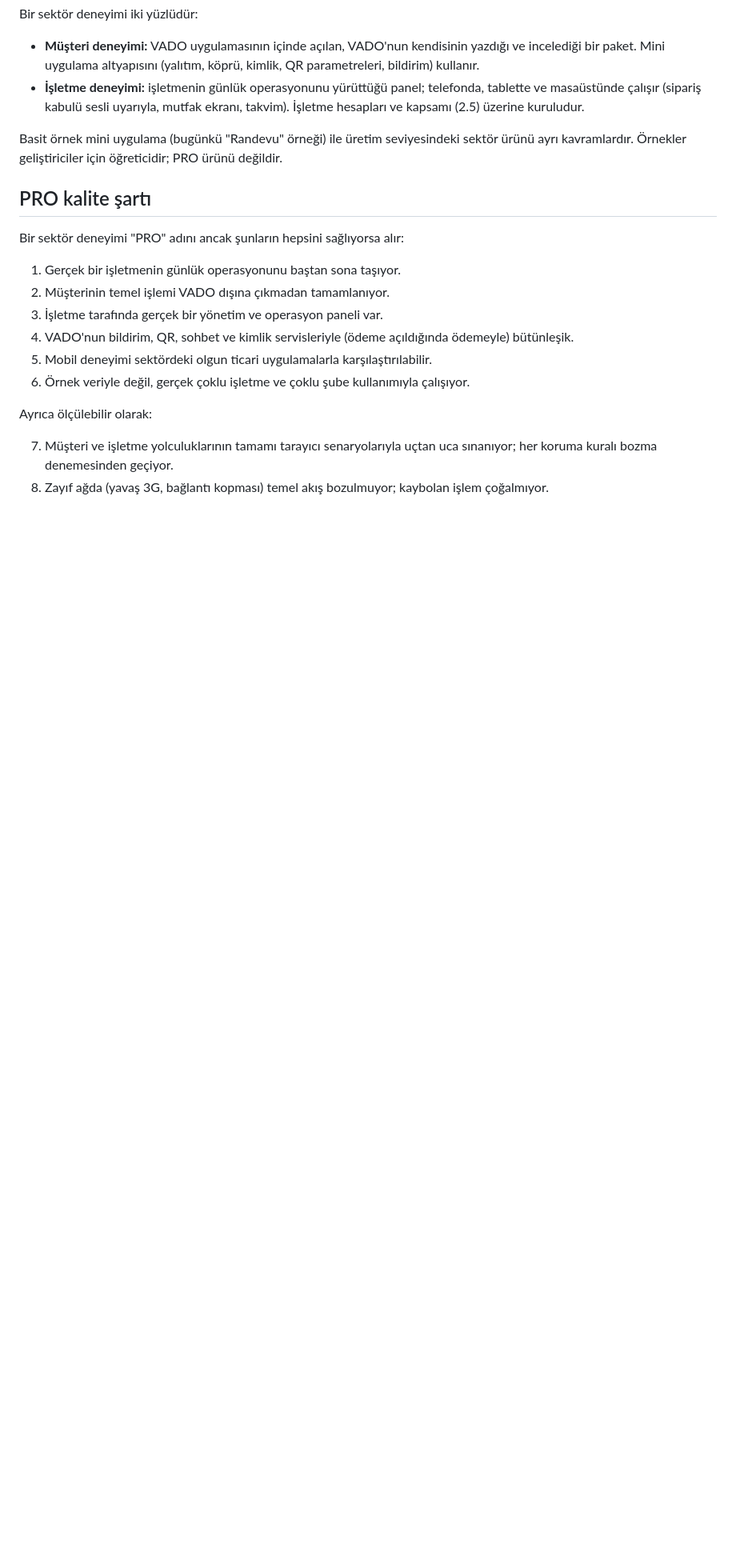
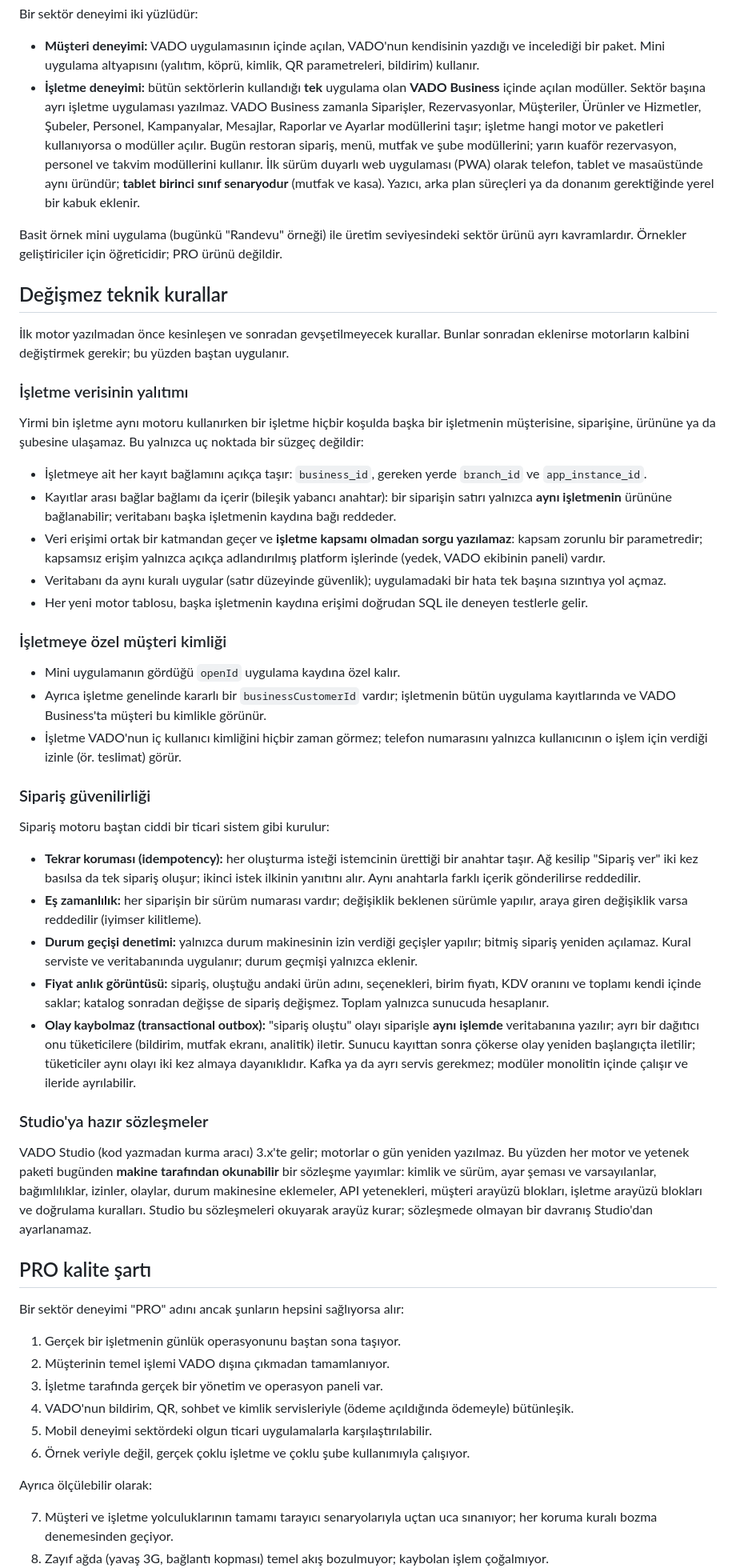
Before and after one commit to zafersari82/gezi1, a Markdown page: docs/PLATFORM_MIMARISI.md, the part around one of its changes. Shown at 80% size. Rendered like a GitHub page; blank space fills up the shorter version.

Commit message:
Belge: değişmez teknik kurallar (yalıtım, müşteri kimliği, sipariş güvenilirliği, Studio sözleşmeleri), VADO Business, yeni yol haritası
Co-Authored-By: Claude Opus 5.5 <noreply@anthropic.com>
Claude-Session: https://claude.ai/code/session_01YZ4LC3PH9RufDC7L7f7Kjt

```diff
--- a/docs/PLATFORM_MIMARISI.md
+++ b/docs/PLATFORM_MIMARISI.md
@@ -158,12 +164,77 @@ Bir sektör deneyimi iki yüzlüdür:
 - **Müşteri deneyimi:** VADO uygulamasının içinde açılan, VADO'nun kendisinin yazdığı ve incelediği
   bir paket. Mini uygulama altyapısını (yalıtım, köprü, kimlik, QR parametreleri, bildirim)
   kullanır.
-- **İşletme deneyimi:** işletmenin günlük operasyonunu yürüttüğü panel; telefonda, tablette ve
-  masaüstünde çalışır (sipariş kabulü sesli uyarıyla, mutfak ekranı, takvim). İşletme hesapları ve
-  kapsamı (2.5) üzerine kuruludur.
+- **İşletme deneyimi:** bütün sektörlerin kullandığı **tek** uygulama olan **VADO Business**
+  içinde açılan modüller. Sektör başına ayrı işletme uygulaması yazılmaz. VADO Business zamanla
+  Siparişler, Rezervasyonlar, Müşteriler, Ürünler ve Hizmetler, Şubeler, Personel, Kampanyalar,
+  Mesajlar, Raporlar ve Ayarlar modüllerini taşır; işletme hangi motor ve paketleri kullanıyorsa o
+  modüller açılır. Bugün restoran sipariş, menü, mutfak ve şube modüllerini; yarın kuaför
+  rezervasyon, personel ve takvim modüllerini kullanır. İlk sürüm duyarlı web uygulaması (PWA)
+  olarak telefon, tablet ve masaüstünde aynı üründür; **tablet birinci sınıf senaryodur** (mutfak
+  ve kasa). Yazıcı, arka plan süreçleri ya da donanım gerektiğinde yerel bir kabuk eklenir.
 
 Basit örnek mini uygulama (bugünkü "Randevu" örneği) ile üretim seviyesindeki sektör ürünü ayrı
 kavramlardır. Örnekler geliştiriciler için öğreticidir; PRO ürünü değildir.
+
+## Değişmez teknik kurallar
+
+İlk motor yazılmadan önce kesinleşen ve sonradan gevşetilmeyecek kurallar. Bunlar sonradan
+eklenirse motorların kalbini değiştirmek gerekir; bu yüzden baştan uygulanır.
+
+### İşletme verisinin yalıtımı
+
+Yirmi bin işletme aynı motoru kullanırken bir işletme hiçbir koşulda başka bir işletmenin
+müşterisine, siparişine, ürününe ya da şubesine ulaşamaz. Bu yalnızca uç noktada bir süzgeç
+değildir:
+
+- İşletmeye ait her kayıt bağlamını açıkça taşır: `business_id`, gereken yerde `branch_id` ve
+  `app_instance_id`.
+- Kayıtlar arası bağlar bağlamı da içerir (bileşik yabancı anahtar): bir siparişin satırı yalnızca
+  **aynı işletmenin** ürününe bağlanabilir; veritabanı başka işletmenin kaydına bağı reddeder.
+- Veri erişimi ortak bir katmandan geçer ve **işletme kapsamı olmadan sorgu yazılamaz**: kapsam
+  zorunlu bir parametredir; kapsamsız erişim yalnızca açıkça adlandırılmış platform işlerinde
+  (yedek, VADO ekibinin paneli) vardır.
+- Veritabanı da aynı kuralı uygular (satır düzeyinde güvenlik); uygulamadaki bir hata tek başına
+  sızıntıya yol açmaz.
+- Her yeni motor tablosu, başka işletmenin kaydına erişimi doğrudan SQL ile deneyen testlerle
+  gelir.
+
+### İşletmeye özel müşteri kimliği
+
+- Mini uygulamanın gördüğü `openId` uygulama kaydına özel kalır.
+- Ayrıca işletme genelinde kararlı bir `businessCustomerId` vardır; işletmenin bütün uygulama
+  kayıtlarında ve VADO Business'ta müşteri bu kimlikle görünür.
+- İşletme VADO'nun iç kullanıcı kimliğini hiçbir zaman görmez; telefon numarasını yalnızca
+  kullanıcının o işlem için verdiği izinle (ör. teslimat) görür.
+
+### Sipariş güvenilirliği
+
+Sipariş motoru baştan ciddi bir ticari sistem gibi kurulur:
+
+- **Tekrar koruması (idempotency):** her oluşturma isteği istemcinin ürettiği bir anahtar taşır.
+  Ağ kesilip "Sipariş ver" iki kez basılsa da tek sipariş oluşur; ikinci istek ilkinin yanıtını
+  alır. Aynı anahtarla farklı içerik gönderilirse reddedilir.
+- **Eş zamanlılık:** her siparişin bir sürüm numarası vardır; değişiklik beklenen sürümle yapılır,
+  araya giren değişiklik varsa reddedilir (iyimser kilitleme).
+- **Durum geçişi denetimi:** yalnızca durum makinesinin izin verdiği geçişler yapılır; bitmiş
+  sipariş yeniden açılamaz. Kural serviste ve veritabanında uygulanır; durum geçmişi yalnızca
+  eklenir.
+- **Fiyat anlık görüntüsü:** sipariş, oluştuğu andaki ürün adını, seçenekleri, birim fiyatı, KDV
+  oranını ve toplamı kendi içinde saklar; katalog sonradan değişse de sipariş değişmez. Toplam
+  yalnızca sunucuda hesaplanır.
+- **Olay kaybolmaz (transactional outbox):** "sipariş oluştu" olayı siparişle **aynı işlemde**
+  veritabanına yazılır; ayrı bir dağıtıcı onu tüketicilere (bildirim, mutfak ekranı, analitik)
+  iletir. Sunucu kayıttan sonra çökerse olay yeniden başlangıçta iletilir; tüketiciler aynı olayı
+  iki kez almaya dayanıklıdır. Kafka ya da ayrı servis gerekmez; modüler monolitin içinde çalışır
+  ve ileride ayrılabilir.
+
+### Studio'ya hazır sözleşmeler
+
+VADO Studio (kod yazmadan kurma aracı) 3.x'te gelir; motorlar o gün yeniden yazılmaz. Bu yüzden her
+motor ve yetenek paketi bugünden **makine tarafından okunabilir** bir sözleşme yayımlar: kimlik ve
+sürüm, ayar şeması ve varsayılanlar, bağımlılıklar, izinler, olaylar, durum makinesine eklemeler,
+API yetenekleri, müşteri arayüzü blokları, işletme arayüzü blokları ve doğrulama kuralları. Studio
+bu sözleşmeleri okuyarak arayüz kurar; sözleşmede olmayan bir davranış Studio'dan ayarlanamaz.
 
 ## PRO kalite şartı
 
```
Also changed, not shown: other parts of docs/PLATFORM_MIMARISI.md (+7 -1 lines), docs/YOL_HARITASI.md (+10 -9 lines).
